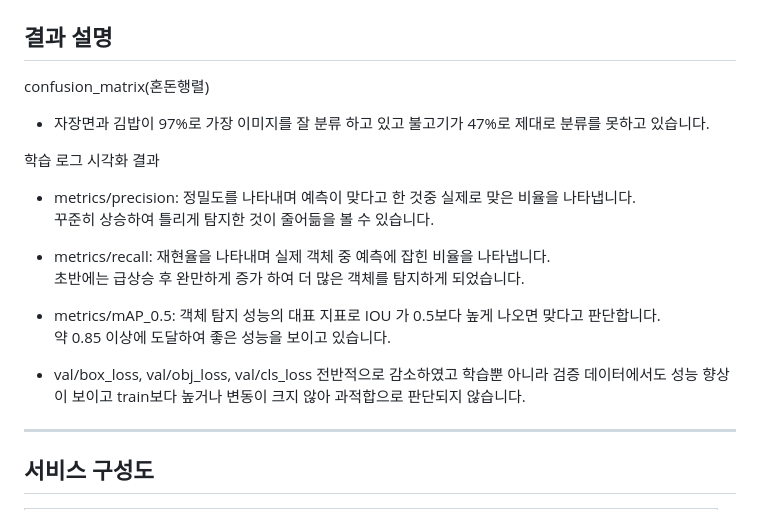
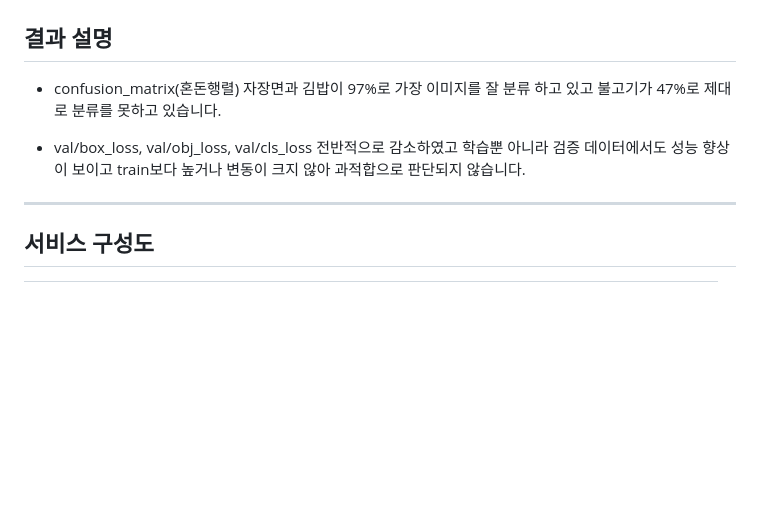
Before and after one commit to KBohyeon/Food_Check_App, a Markdown page: README.md, the part around the change. Drawn GitHub-style; blank space fills up the shorter version.

```diff
--- a/README.md
+++ b/README.md
@@ -46,21 +46,12 @@
 </table>
 
 ## 결과 설명
-confusion_matrix(혼돈행렬)
- - 자장면과 김밥이 97%로 가장 이미지를 잘 분류 하고 있고 불고기가 47%로 제대로 분류를 못하고 있습니다.
 
-학습 로그 시각화 결과
- - metrics/precision: 정밀도를 나타내며 예측이 맞다고 한 것중 실제로 맞은 비율을 나타냅니다.<br/>
-    꾸준히 상승하여 틀리게 탐지한 것이 줄어듦을 볼 수 있습니다.
-
-- metrics/recall: 재현율을 나타내며 실제 객체 중 예측에 잡힌 비율을 나타냅니다.<br/>
-   초반에는 급상승 후 완만하게 증가 하여 더 많은 객체를 탐지하게 되었습니다.
-
-- metrics/mAP_0.5: 객체 탐지 성능의 대표 지표로 IOU 가 0.5보다 높게 나오면 맞다고 판단합니다.<br/>
-   약 0.85 이상에 도달하여 좋은 성능을 보이고 있습니다.
+- confusion_matrix(혼돈행렬)
+  자장면과 김밥이 97%로 가장 이미지를 잘 분류 하고 있고 불고기가 47%로 제대로 분류를 못하고 있습니다.
 
 - val/box_loss, val/obj_loss, val/cls_loss
-   전반적으로 감소하였고 학습뿐 아니라 검증 데이터에서도 성능 향상이 보이고 train보다 높거나 변동이 크지 않아 과적합으로 판단되지 않습니다.
+  전반적으로 감소하였고 학습뿐 아니라 검증 데이터에서도 성능 향상이 보이고 train보다 높거나 변동이 크지 않아 과적합으로 판단되지 않습니다.
 
 ---
 
```
